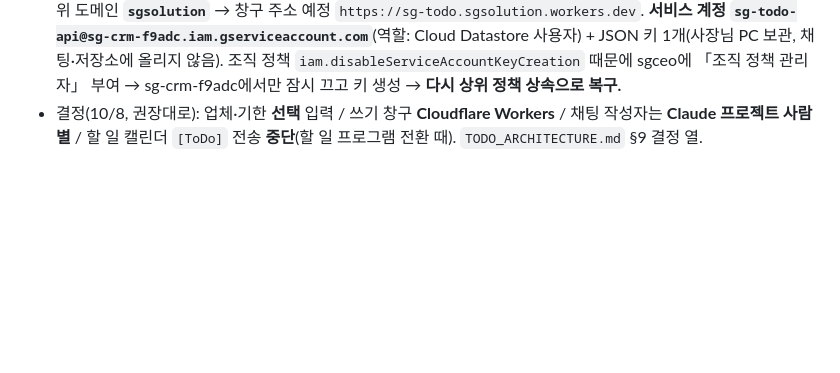
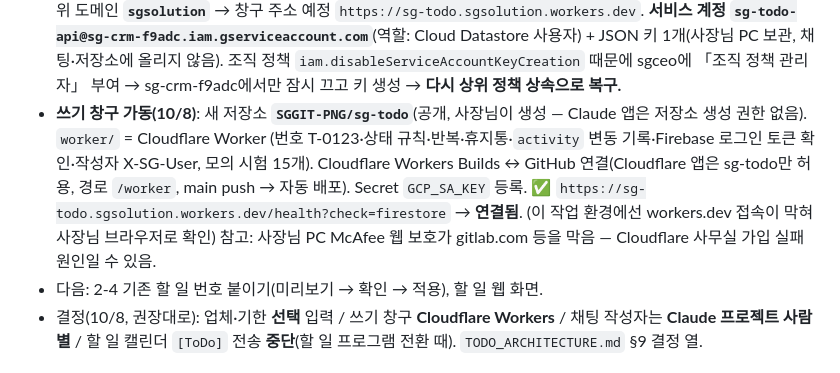
Before and after one commit to SGGIT-PNG/sgcrm, a Markdown page: PROGRESS.md, the part around the change. Rendered like a GitHub page; blank space fills up the shorter version.

Commit message:
쓰기 창구 가동 기록(sg-todo 저장소·Cloudflare 자동 배포·Firestore 연결 확인)
Co-Authored-By: Claude Opus 5.5 <noreply@anthropic.com>
Claude-Session: https://claude.ai/code/session_01NqTGVrZjNoW76xief1bNoB

```diff
--- a/PROGRESS.md
+++ b/PROGRESS.md
@@ -737,6 +737,12 @@ ID 체계 통일(`e92e19b`) + 옛 일정 20건 삭제 + 24건 재등록 + 잔재
 - 2단계 준비(10/8): **Cloudflare 계정**(sgceo, 사무실 인터넷에선 가입이 막혀 휴대폰 데이터로 가입) · workers.dev 하위 도메인 **`sgsolution`** → 창구 주소 예정 `https://sg-todo.sgsolution.workers.dev`.
   **서비스 계정 `sg-todo-api@sg-crm-f9adc.iam.gserviceaccount.com`**(역할: Cloud Datastore 사용자) + JSON 키 1개(사장님 PC 보관, 채팅·저장소에 올리지 않음).
   조직 정책 `iam.disableServiceAccountKeyCreation` 때문에 sgceo에 「조직 정책 관리자」 부여 → sg-crm-f9adc에서만 잠시 끄고 키 생성 → **다시 상위 정책 상속으로 복구.**
+- **쓰기 창구 가동(10/8)**: 새 저장소 **`SGGIT-PNG/sg-todo`**(공개, 사장님이 생성 — Claude 앱은 저장소 생성 권한 없음). `worker/` = Cloudflare Worker
+  (번호 T-0123·상태 규칙·반복·휴지통·`activity` 변동 기록·Firebase 로그인 토큰 확인·작성자 X-SG-User, 모의 시험 15개).
+  Cloudflare Workers Builds ↔ GitHub 연결(Cloudflare 앱은 sg-todo만 허용, 경로 `/worker`, main push → 자동 배포). Secret `GCP_SA_KEY` 등록.
+  ✅ `https://sg-todo.sgsolution.workers.dev/health?check=firestore` → **연결됨**. (이 작업 환경에선 workers.dev 접속이 막혀 사장님 브라우저로 확인)
+  참고: 사장님 PC McAfee 웹 보호가 gitlab.com 등을 막음 — Cloudflare 사무실 가입 실패 원인일 수 있음.
+- 다음: 2-4 기존 할 일 번호 붙이기(미리보기 → 확인 → 적용), 할 일 웹 화면.
 - 결정(10/8, 권장대로): 업체·기한 **선택** 입력 / 쓰기 창구 **Cloudflare Workers** / 채팅 작성자는 **Claude 프로젝트 사람별** / 할 일 캘린더 `[ToDo]` 전송 **중단**(할 일 프로그램 전환 때). `TODO_ARCHITECTURE.md` §9 결정 열.
 
 ### 2026-10-07 (클라우드, 2) — 독립 할 일 프로그램 설계 초안 (`TODO_ARCHITECTURE.md`, 코드 수정 없음)
```
